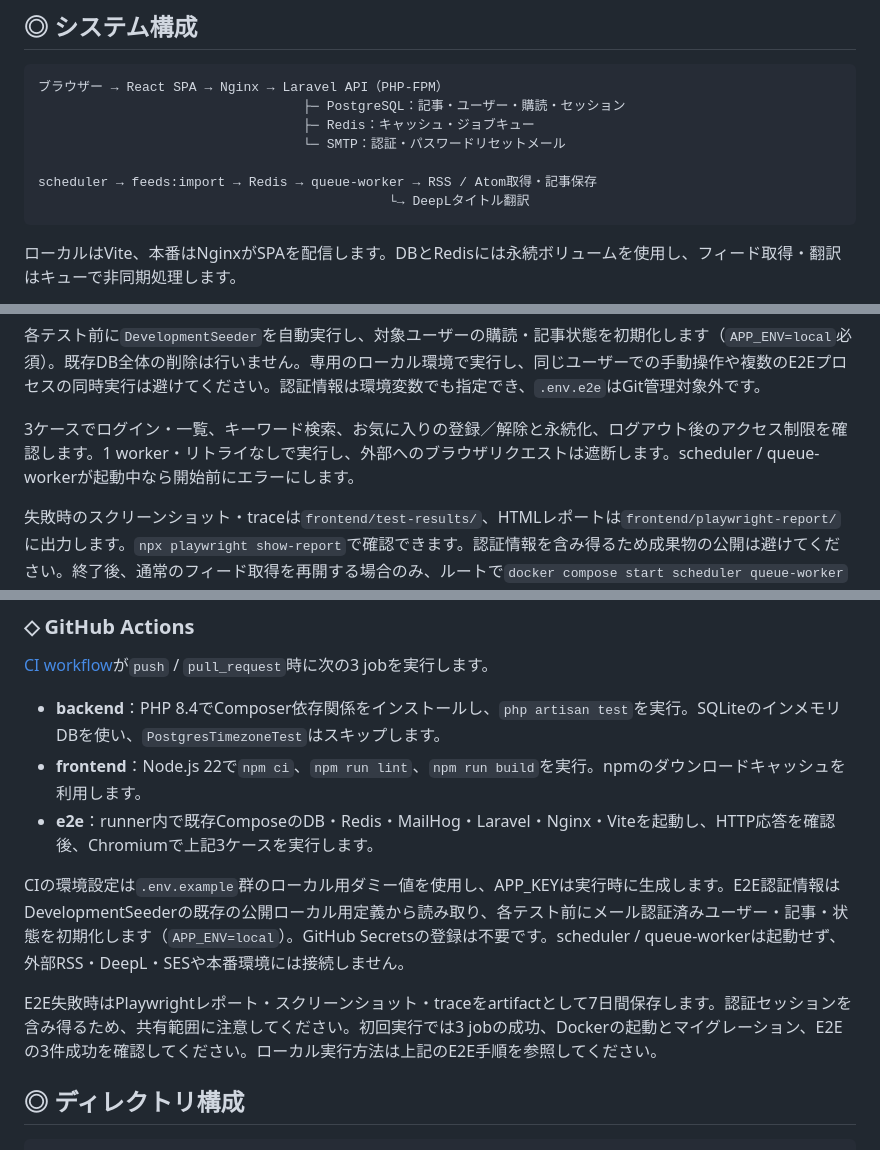
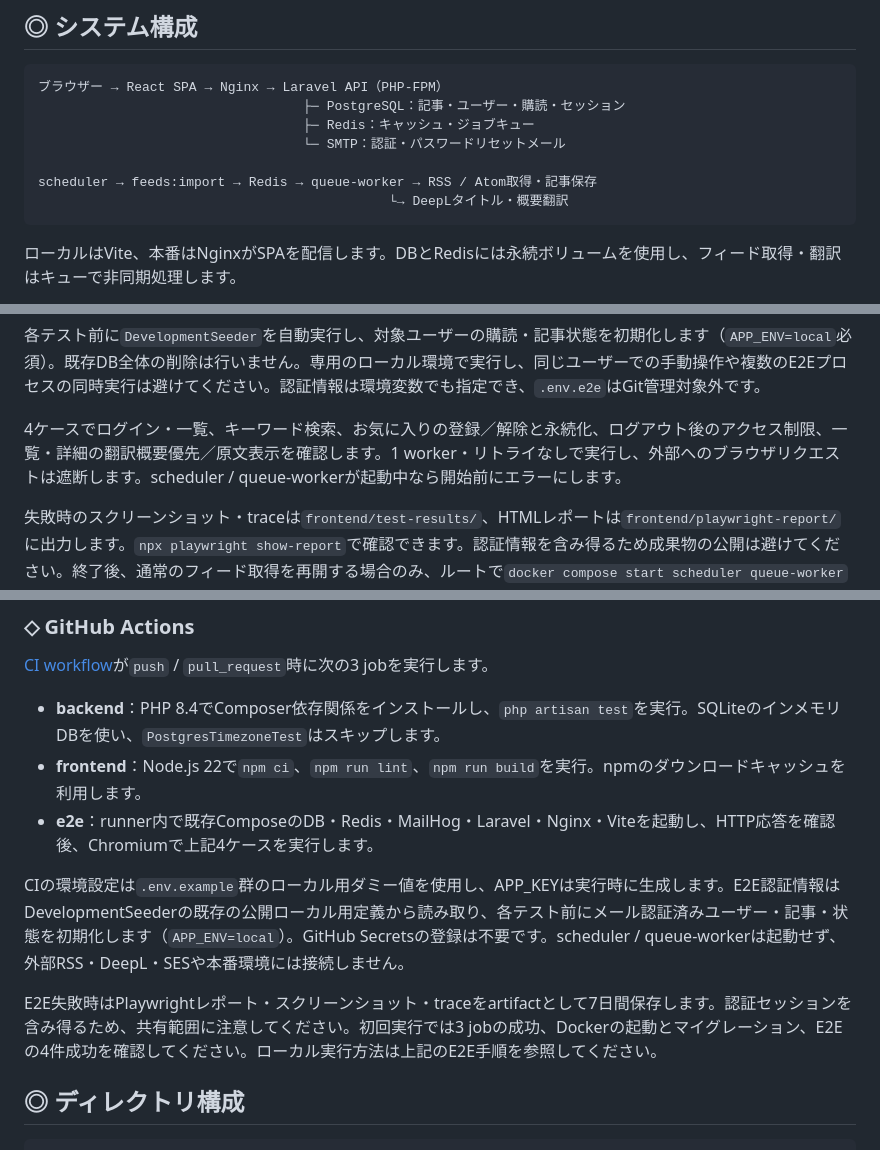
Before and after one commit to nasu-masa/tech-news-aggregator, a Markdown page: README.md, 3 parts joined by grey strips. Drawn GitHub-style.

````diff
--- a/README.md
+++ b/README.md
@@ -45,7 +45,7 @@
                                   └─ SMTP：認証・パスワードリセットメール
 
 scheduler → feeds:import → Redis → queue-worker → RSS / Atom取得・記事保存
-                                             └→ DeepLタイトル翻訳
+                                             └→ DeepLタイトル・概要翻訳
 ```
 
 ローカルはVite、本番はNginxがSPAを配信します。DBとRedisには永続ボリュームを使用し、フィード取得・翻訳はキューで非同期処理します。
@@ -207,7 +211,7 @@ npm run test:e2e
 
 各テスト前に`DevelopmentSeeder`を自動実行し、対象ユーザーの購読・記事状態を初期化します（`APP_ENV=local`必須）。既存DB全体の削除は行いません。専用のローカル環境で実行し、同じユーザーでの手動操作や複数のE2Eプロセスの同時実行は避けてください。認証情報は環境変数でも指定でき、`.env.e2e`はGit管理対象外です。
 
-3ケースでログイン・一覧、キーワード検索、お気に入りの登録／解除と永続化、ログアウト後のアクセス制限を確認します。1 worker・リトライなしで実行し、外部へのブラウザリクエストは遮断します。scheduler / queue-workerが起動中なら開始前にエラーにします。
+4ケースでログイン・一覧、キーワード検索、お気に入りの登録／解除と永続化、ログアウト後のアクセス制限、一覧・詳細の翻訳概要優先／原文表示を確認します。1 worker・リトライなしで実行し、外部へのブラウザリクエストは遮断します。scheduler / queue-workerが起動中なら開始前にエラーにします。
 
 失敗時のスクリーンショット・traceは`frontend/test-results/`、HTMLレポートは`frontend/playwright-report/`に出力します。`npx playwright show-report`で確認できます。認証情報を含み得るため成果物の公開は避けてください。終了後、通常のフィード取得を再開する場合のみ、ルートで`docker compose start scheduler queue-worker`を実行します。
 
@@ -217,11 +221,11 @@ npm run test:e2e
 
 - **backend**：PHP 8.4でComposer依存関係をインストールし、`php artisan test`を実行。SQLiteのインメモリDBを使い、`PostgresTimezoneTest`はスキップします。
 - **frontend**：Node.js 22で`npm ci`、`npm run lint`、`npm run build`を実行。npmのダウンロードキャッシュを利用します。
-- **e2e**：runner内で既存ComposeのDB・Redis・MailHog・Laravel・Nginx・Viteを起動し、HTTP応答を確認後、Chromiumで上記3ケースを実行します。
+- **e2e**：runner内で既存ComposeのDB・Redis・MailHog・Laravel・Nginx・Viteを起動し、HTTP応答を確認後、Chromiumで上記4ケースを実行します。
 
 CIの環境設定は`.env.example`群のローカル用ダミー値を使用し、APP_KEYは実行時に生成します。E2E認証情報はDevelopmentSeederの既存の公開ローカル用定義から読み取り、各テスト前にメール認証済みユーザー・記事・状態を初期化します（`APP_ENV=local`）。GitHub Secretsの登録は不要です。scheduler / queue-workerは起動せず、外部RSS・DeepL・SESや本番環境には接続しません。
 
-E2E失敗時はPlaywrightレポート・スクリーンショット・traceをartifactとして7日間保存します。認証セッションを含み得るため、共有範囲に注意してください。初回実行では3 jobの成功、Dockerの起動とマイグレーション、E2Eの3件成功を確認してください。ローカル実行方法は上記のE2E手順を参照してください。
+E2E失敗時はPlaywrightレポート・スクリーンショット・traceをartifactとして7日間保存します。認証セッションを含み得るため、共有範囲に注意してください。初回実行では3 jobの成功、Dockerの起動とマイグレーション、E2Eの4件成功を確認してください。ローカル実行方法は上記のE2E手順を参照してください。
 
 ## ◎ ディレクトリ構成
 
````
Also changed, not shown: other parts of README.md (+11 -7 lines).
